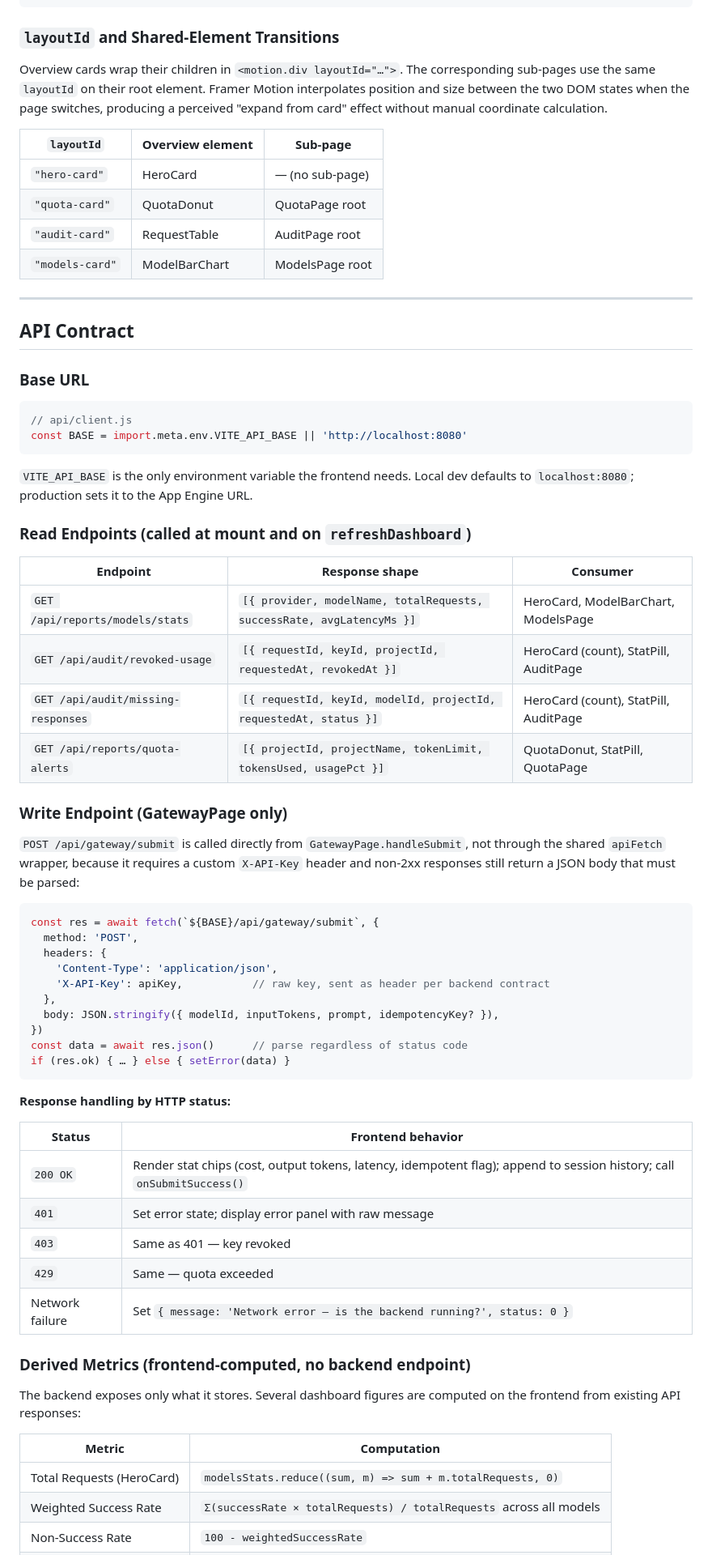
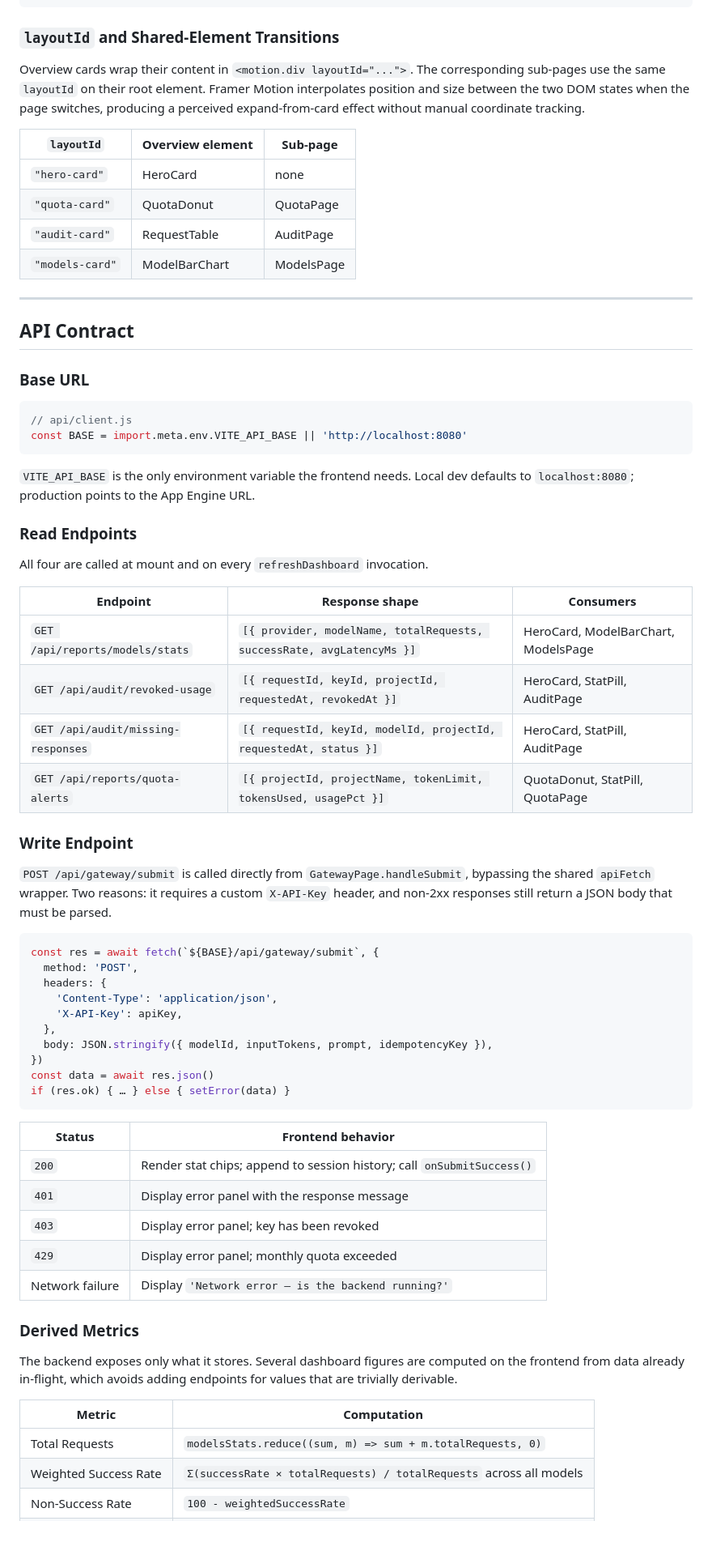
Before and after one commit to Odiethebest/Tollgate, a Markdown page: doc/frontend-architecture.md, the part around one of its changes. Shown at 81% size. GitHub-like rendering; blank space fills up the shorter version.

Commit message:
docs: polish frontend-architecture and design-language documents

````diff
--- a/doc/frontend-architecture.md
+++ b/doc/frontend-architecture.md
@@ -91,14 +87,14 @@ App.jsx
 
 ### `layoutId` and Shared-Element Transitions
 
-Overview cards wrap their children in `<motion.div layoutId="…">`. The corresponding sub-pages use the same `layoutId` on their root element. Framer Motion interpolates position and size between the two DOM states when the page switches, producing a perceived "expand from card" effect without manual coordinate calculation.
+Overview cards wrap their content in `<motion.div layoutId="...">`. The corresponding sub-pages use the same `layoutId` on their root element. Framer Motion interpolates position and size between the two DOM states when the page switches, producing a perceived expand-from-card effect without manual coordinate tracking.
 
 | `layoutId` | Overview element | Sub-page |
 |---|---|---|
-| `"hero-card"` | HeroCard | — (no sub-page) |
-| `"quota-card"` | QuotaDonut | QuotaPage root |
-| `"audit-card"` | RequestTable | AuditPage root |
-| `"models-card"` | ModelBarChart | ModelsPage root |
+| `"hero-card"` | HeroCard | none |
+| `"quota-card"` | QuotaDonut | QuotaPage |
+| `"audit-card"` | RequestTable | AuditPage |
+| `"models-card"` | ModelBarChart | ModelsPage |
 
 ---
 
@@ -111,50 +107,50 @@ Overview cards wrap their children in `<motion.div layoutId="…">`. The corresp
 const BASE = import.meta.env.VITE_API_BASE || 'http://localhost:8080'
 ```
 
-`VITE_API_BASE` is the only environment variable the frontend needs. Local dev defaults to `localhost:8080`; production sets it to the App Engine URL.
+`VITE_API_BASE` is the only environment variable the frontend needs. Local dev defaults to `localhost:8080`; production points to the App Engine URL.
 
-### Read Endpoints (called at mount and on `refreshDashboard`)
+### Read Endpoints
 
-| Endpoint | Response shape | Consumer |
+All four are called at mount and on every `refreshDashboard` invocation.
+
+| Endpoint | Response shape | Consumers |
 |---|---|---|
 | `GET /api/reports/models/stats` | `[{ provider, modelName, totalRequests, successRate, avgLatencyMs }]` | HeroCard, ModelBarChart, ModelsPage |
-| `GET /api/audit/revoked-usage` | `[{ requestId, keyId, projectId, requestedAt, revokedAt }]` | HeroCard (count), StatPill, AuditPage |
-| `GET /api/audit/missing-responses` | `[{ requestId, keyId, modelId, projectId, requestedAt, status }]` | HeroCard (count), StatPill, AuditPage |
+| `GET /api/audit/revoked-usage` | `[{ requestId, keyId, projectId, requestedAt, revokedAt }]` | HeroCard, StatPill, AuditPage |
+| `GET /api/audit/missing-responses` | `[{ requestId, keyId, modelId, projectId, requestedAt, status }]` | HeroCard, StatPill, AuditPage |
 | `GET /api/reports/quota-alerts` | `[{ projectId, projectName, tokenLimit, tokensUsed, usagePct }]` | QuotaDonut, StatPill, QuotaPage |
 
-### Write Endpoint (GatewayPage only)
+### Write Endpoint
 
-`POST /api/gateway/submit` is called directly from `GatewayPage.handleSubmit`, not through the shared `apiFetch` wrapper, because it requires a custom `X-API-Key` header and non-2xx responses still return a JSON body that must be parsed:
+`POST /api/gateway/submit` is called directly from `GatewayPage.handleSubmit`, bypassing the shared `apiFetch` wrapper. Two reasons: it requires a custom `X-API-Key` header, and non-2xx responses still return a JSON body that must be parsed.
 
 ```js
 const res = await fetch(`${BASE}/api/gateway/submit`, {
   method: 'POST',
   headers: {
     'Content-Type': 'application/json',
-    'X-API-Key': apiKey,           // raw key, sent as header per backend contract
+    'X-API-Key': apiKey,
   },
-  body: JSON.stringify({ modelId, inputTokens, prompt, idempotencyKey? }),
+  body: JSON.stringify({ modelId, inputTokens, prompt, idempotencyKey }),
 })
-const data = await res.json()      // parse regardless of status code
+const data = await res.json()
 if (res.ok) { … } else { setError(data) }
 ```
 
-**Response handling by HTTP status:**
-
 | Status | Frontend behavior |
 |---|---|
-| `200 OK` | Render stat chips (cost, output tokens, latency, idempotent flag); append to session history; call `onSubmitSuccess()` |
-| `401` | Set error state; display error panel with raw message |
-| `403` | Same as 401 — key revoked |
-| `429` | Same — quota exceeded |
-| Network failure | Set `{ message: 'Network error — is the backend running?', status: 0 }` |
+| `200` | Render stat chips; append to session history; call `onSubmitSuccess()` |
+| `401` | Display error panel with the response message |
+| `403` | Display error panel; key has been revoked |
+| `429` | Display error panel; monthly quota exceeded |
+| Network failure | Display `'Network error — is the backend running?'` |
 
-### Derived Metrics (frontend-computed, no backend endpoint)
+### Derived Metrics
 
-The backend exposes only what it stores. Several dashboard figures are computed on the frontend from existing API responses:
+The backend exposes only what it stores. Several dashboard figures are computed on the frontend from data already in-flight, which avoids adding endpoints for values that are trivially derivable.
 
 | Metric | Computation |
 |---|---|
-| Total Requests (HeroCard) | `modelsStats.reduce((sum, m) => sum + m.totalRequests, 0)` |
+| Total Requests | `modelsStats.reduce((sum, m) => sum + m.totalRequests, 0)` |
 | Weighted Success Rate | `Σ(successRate × totalRequests) / totalRequests` across all models |
 | Non-Success Rate | `100 - weightedSuccessRate` |
````
Also changed, not shown: other parts of doc/frontend-architecture.md (+29 -43 lines), doc/design-language.md (+44 -51 lines).
